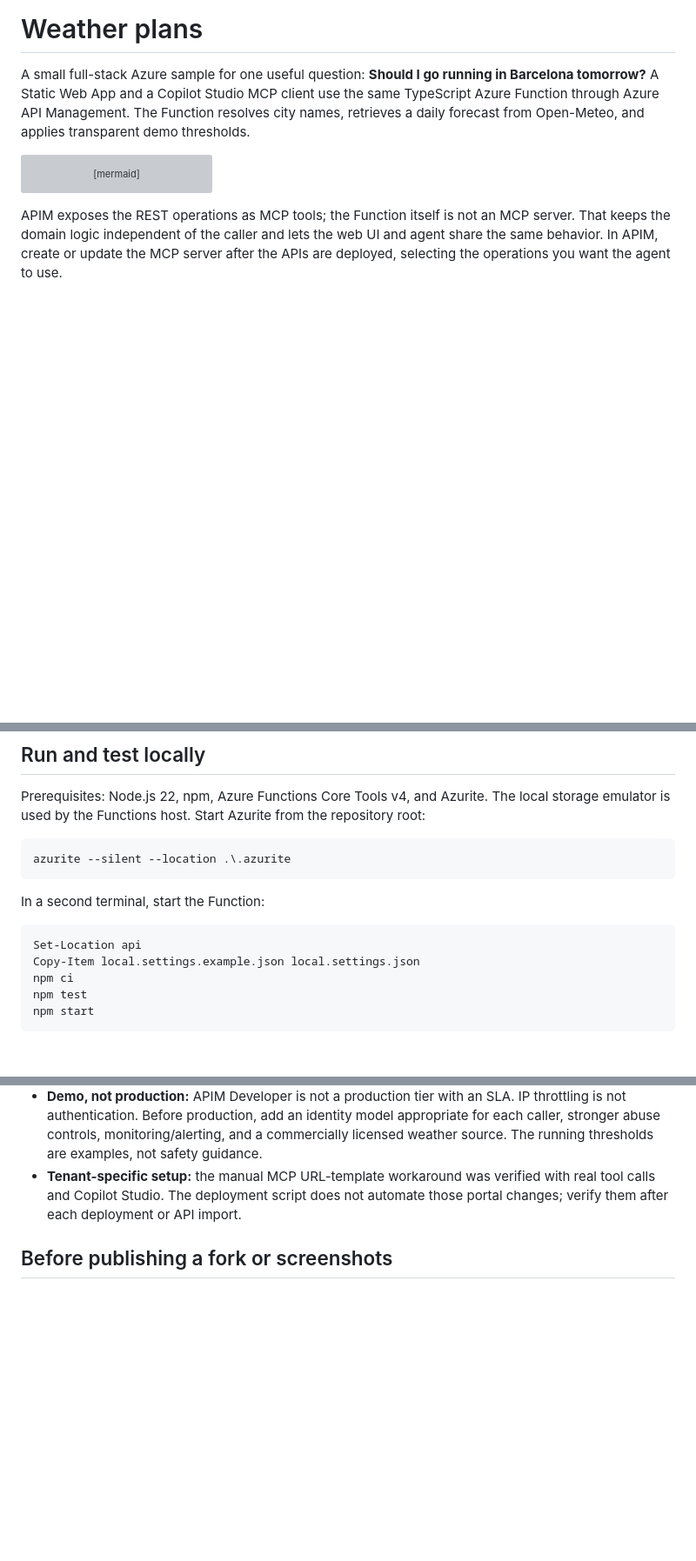
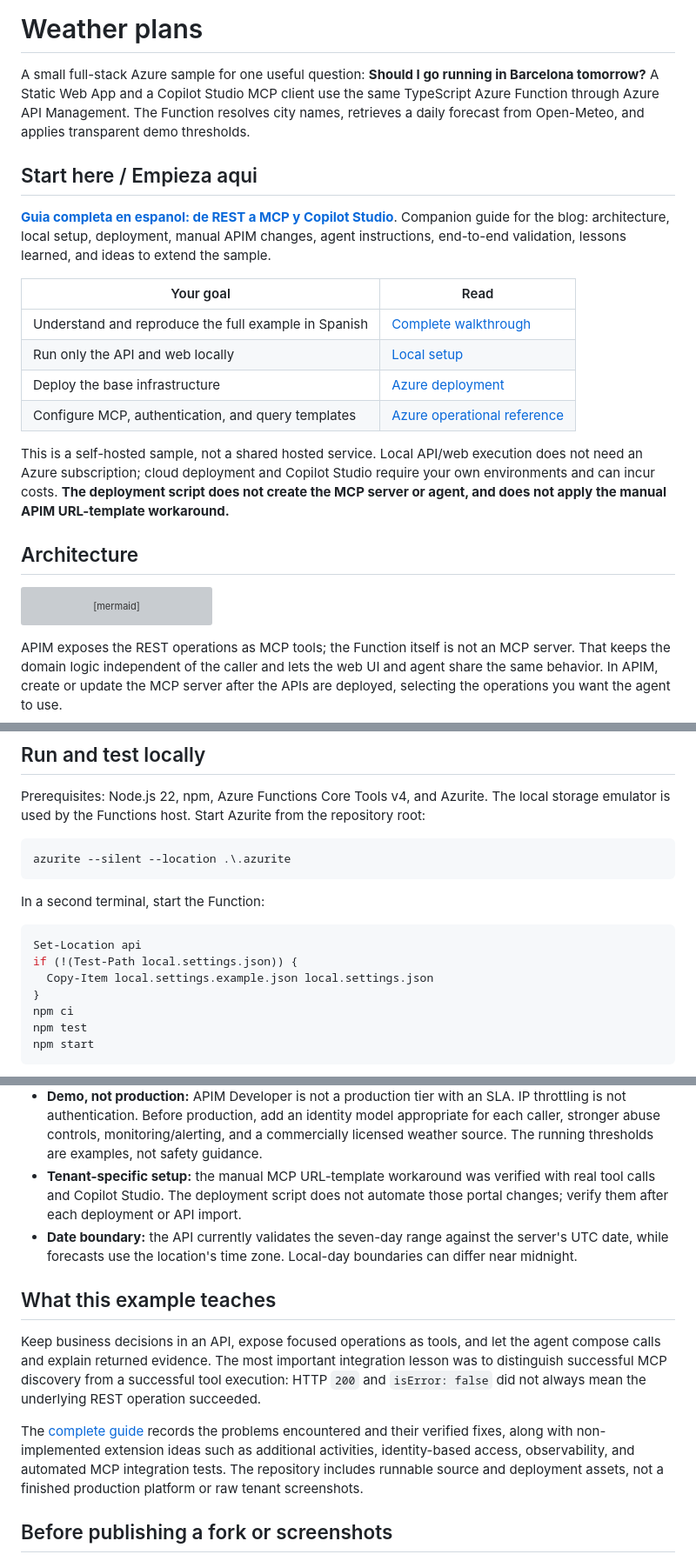
Before and after one commit to ricardPlana/SurvivingDynamics_MCPServer, a Markdown page: README.md, 3 parts joined by grey strips. Shown at 87% size. GitHub-like rendering; blank space fills up the shorter version; grey boxes are pictures that could not be loaded.

Commit message:
Add complete Spanish guide for weather MCP demo
Link the blog companion walkthrough from the README and document setup, verified APIM workarounds, validation, and lessons learned.

````diff
--- a/README.md
+++ b/README.md
@@ -1,6 +1,21 @@
 # Weather plans
 
 A small full-stack Azure sample for one useful question: **Should I go running in Barcelona tomorrow?** A Static Web App and a Copilot Studio MCP client use the same TypeScript Azure Function through Azure API Management. The Function resolves city names, retrieves a daily forecast from Open-Meteo, and applies transparent demo thresholds.
+
+## Start here / Empieza aqui
+
+**[Guia completa en espanol: de REST a MCP y Copilot Studio](docs/guia-completa.md)**. Companion guide for the blog: architecture, local setup, deployment, manual APIM changes, agent instructions, end-to-end validation, lessons learned, and ideas to extend the sample.
+
+| Your goal | Read |
+| --- | --- |
+| Understand and reproduce the full example in Spanish | [Complete walkthrough](docs/guia-completa.md) |
+| Run only the API and web locally | [Local setup](#run-and-test-locally) |
+| Deploy the base infrastructure | [Azure deployment](#deploy-to-azure) |
+| Configure MCP, authentication, and query templates | [Azure operational reference](docs/azure-configuration.md) |
+
+This is a self-hosted sample, not a shared hosted service. Local API/web execution does not need an Azure subscription; cloud deployment and Copilot Studio require your own environments and can incur costs. **The deployment script does not create the MCP server or agent, and does not apply the manual APIM URL-template workaround.**
+
+## Architecture
 
 ```mermaid
 flowchart LR
@@ -55,7 +71,9 @@ In a second terminal, start the Function:
 
 ```powershell
 Set-Location api
-Copy-Item local.settings.example.json local.settings.json
+if (!(Test-Path local.settings.json)) {
+  Copy-Item local.settings.example.json local.settings.json
+}
 npm ci
 npm test
 npm start
@@ -117,6 +137,13 @@ APIM exposes REST operations as MCP tools; it doesn't turn the Function source c
 - **Open-Meteo:** its free API is limited to non-commercial use and requires attribution. Review the provider's current [terms](https://open-meteo.com/en/terms) before using it; select an appropriately licensed plan/provider for commercial use.
 - **Demo, not production:** APIM Developer is not a production tier with an SLA. IP throttling is not authentication. Before production, add an identity model appropriate for each caller, stronger abuse controls, monitoring/alerting, and a commercially licensed weather source. The running thresholds are examples, not safety guidance.
 - **Tenant-specific setup:** the manual MCP URL-template workaround was verified with real tool calls and Copilot Studio. The deployment script does not automate those portal changes; verify them after each deployment or API import.
+- **Date boundary:** the API currently validates the seven-day range against the server's UTC date, while forecasts use the location's time zone. Local-day boundaries can differ near midnight.
+
+## What this example teaches
+
+Keep business decisions in an API, expose focused operations as tools, and let the agent compose calls and explain returned evidence. The most important integration lesson was to distinguish successful MCP discovery from a successful tool execution: HTTP `200` and `isError: false` did not always mean the underlying REST operation succeeded.
+
+The [complete guide](docs/guia-completa.md) records the problems encountered and their verified fixes, along with non-implemented extension ideas such as additional activities, identity-based access, observability, and automated MCP integration tests. The repository includes runnable source and deployment assets, not a finished production platform or raw tenant screenshots.
 
 ## Before publishing a fork or screenshots
 
````
Also changed, not shown: other parts of README.md (+5 -2 lines), docs/guia-completa.md (added, +285 -0 lines).
